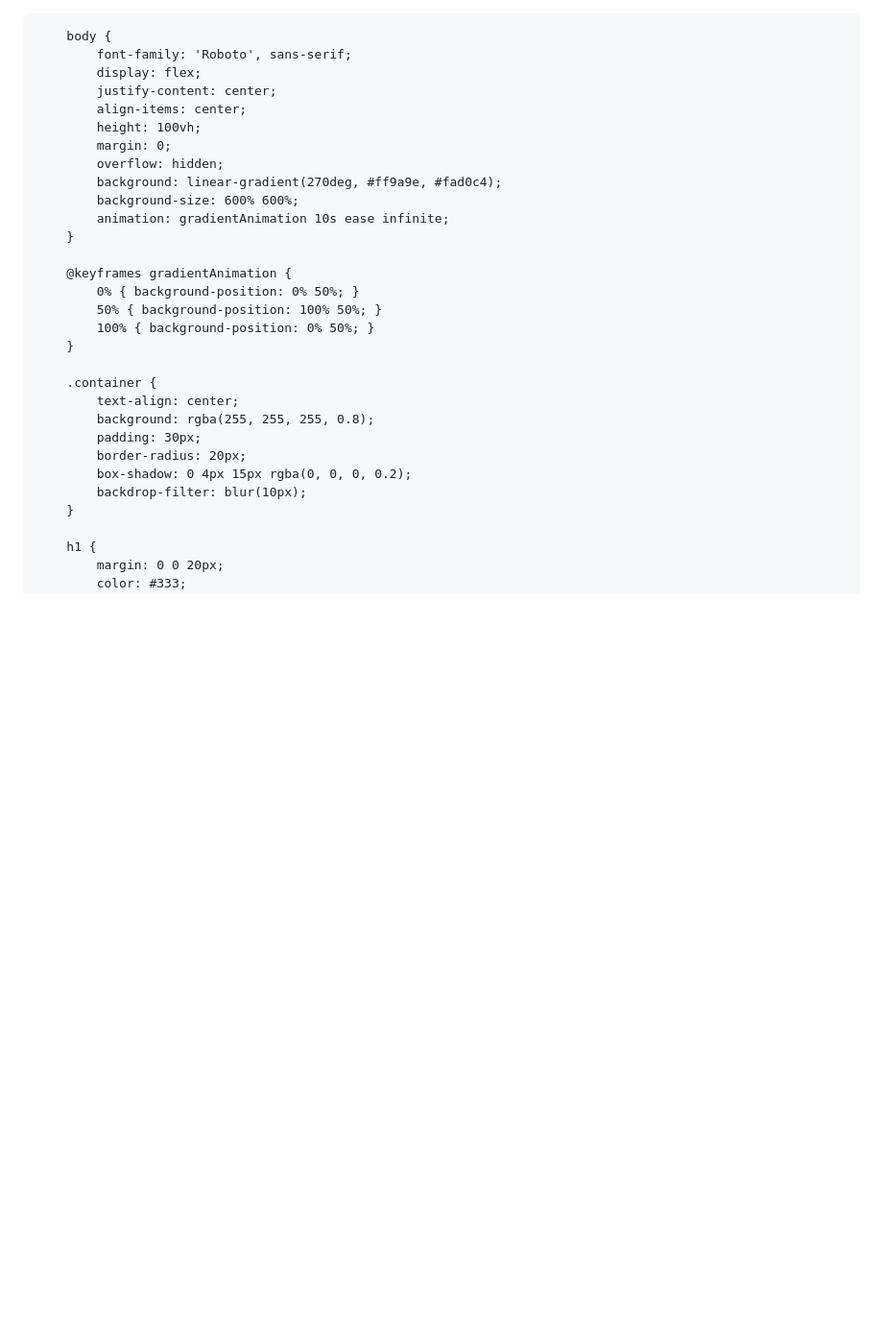
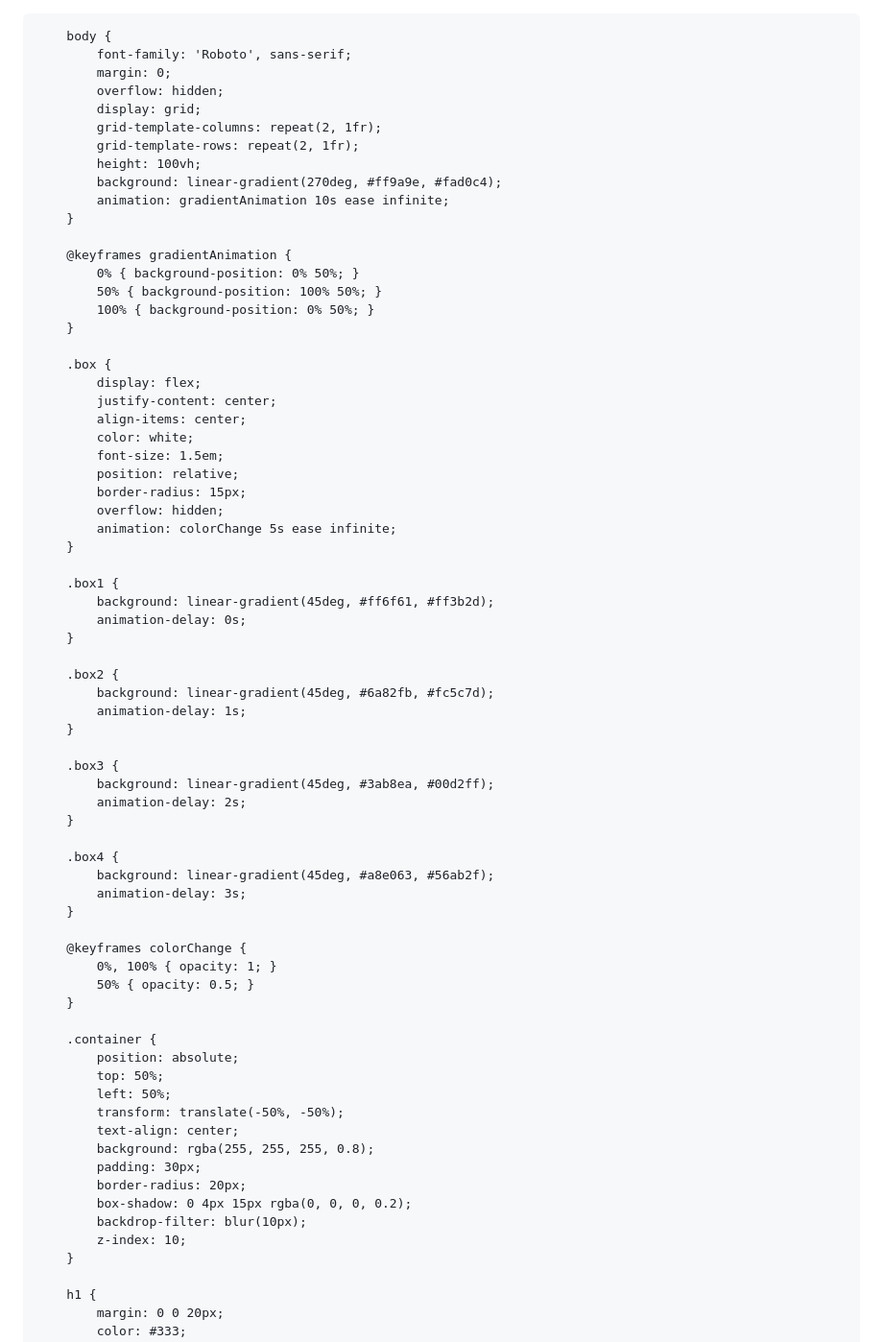
Before and after one commit to coddice/cause.github.io, a Markdown page: README.md, the part around one of its changes. Shown at 96% size. Drawn GitHub-style; blank space fills up the shorter version.

```diff
--- a/README.md
+++ b/README.md
@@ -9,14 +9,13 @@
 
         body {
             font-family: 'Roboto', sans-serif;
-            display: flex;
-            justify-content: center;
-            align-items: center;
-            height: 100vh;
             margin: 0;
             overflow: hidden;
+            display: grid;
+            grid-template-columns: repeat(2, 1fr);
+            grid-template-rows: repeat(2, 1fr);
+            height: 100vh;
             background: linear-gradient(270deg, #ff9a9e, #fad0c4);
-            background-size: 600% 600%;
             animation: gradientAnimation 10s ease infinite;
         }
 
@@ -26,13 +25,55 @@
             100% { background-position: 0% 50%; }
         }
 
+        .box {
+            display: flex;
+            justify-content: center;
+            align-items: center;
+            color: white;
+            font-size: 1.5em;
+            position: relative;
+            border-radius: 15px;
+            overflow: hidden;
+            animation: colorChange 5s ease infinite;
+        }
+
+        .box1 {
+            background: linear-gradient(45deg, #ff6f61, #ff3b2d);
+            animation-delay: 0s;
+        }
+
+        .box2 {
+            background: linear-gradient(45deg, #6a82fb, #fc5c7d);
+            animation-delay: 1s;
+        }
+
+        .box3 {
+            background: linear-gradient(45deg, #3ab8ea, #00d2ff);
+            animation-delay: 2s;
+        }
+
+        .box4 {
+            background: linear-gradient(45deg, #a8e063, #56ab2f);
+            animation-delay: 3s;
+        }
+
+        @keyframes colorChange {
+            0%, 100% { opacity: 1; }
+            50% { opacity: 0.5; }
+        }
+
         .container {
+            position: absolute;
+            top: 50%;
+            left: 50%;
+            transform: translate(-50%, -50%);
             text-align: center;
             background: rgba(255, 255, 255, 0.8);
             padding: 30px;
             border-radius: 20px;
             box-shadow: 0 4px 15px rgba(0, 0, 0, 0.2);
             backdrop-filter: blur(10px);
+            z-index: 10;
         }
 
         h1 {
```
Also changed, not shown: other parts of README.md (+4 -47 lines).
